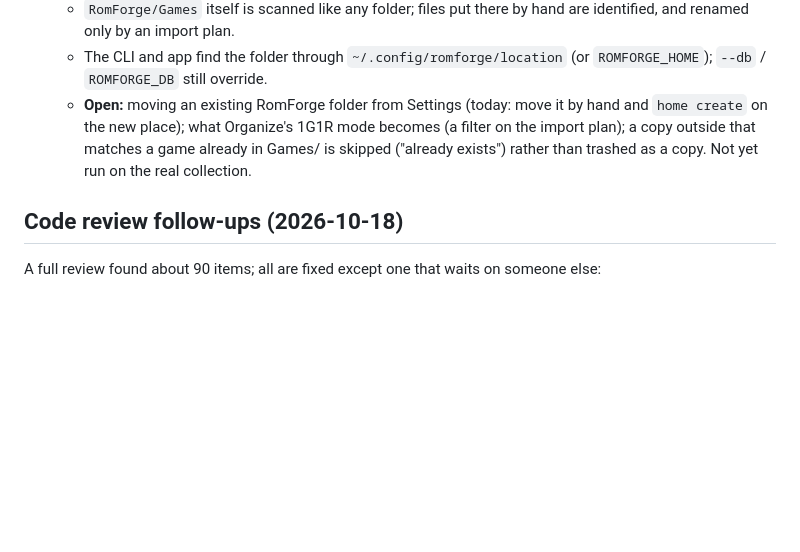
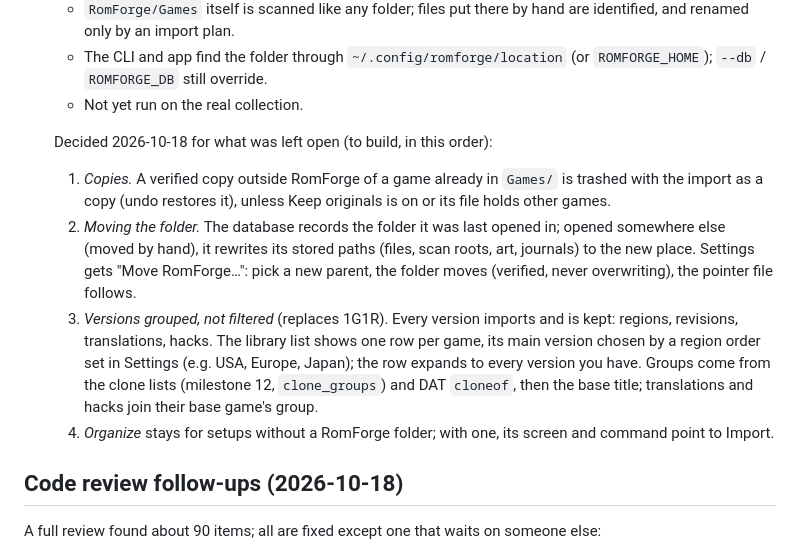
Before and after one commit to asafelobotomy/romforge, a Markdown page: PLAN.md, the part around the change. Rendered like a GitHub page; blank space fills up the shorter version.

Commit message:
PLAN: milestone 13 follow-ups (copies, moving, grouped versions, Organize)
Co-Authored-By: Claude Opus 5.5 <noreply@anthropic.com>

```diff
--- a/PLAN.md
+++ b/PLAN.md
@@ -601,11 +601,26 @@ RetroAchievements, Wikipedia, IGDB, HowLongToBeat).
       by hand are identified, and renamed only by an import plan.
     - The CLI and app find the folder through `~/.config/romforge/location`
       (or `ROMFORGE_HOME`); `--db` / `ROMFORGE_DB` still override.
-    - **Open:** moving an existing RomForge folder from Settings (today:
-      move it by hand and `home create` on the new place); what Organize's
-      1G1R mode becomes (a filter on the import plan); a copy outside that
-      matches a game already in Games/ is skipped ("already exists")
-      rather than trashed as a copy. Not yet run on the real collection.
+    - Not yet run on the real collection.
+
+    Decided 2026-10-18 for what was left open (to build, in this order):
+    1. *Copies.* A verified copy outside RomForge of a game already in
+       `Games/` is trashed with the import as a copy (undo restores it),
+       unless Keep originals is on or its file holds other games.
+    2. *Moving the folder.* The database records the folder it was last
+       opened in; opened somewhere else (moved by hand), it rewrites its
+       stored paths (files, scan roots, art, journals) to the new place.
+       Settings gets "Move RomForge…": pick a new parent, the folder moves
+       (verified, never overwriting), the pointer file follows.
+    3. *Versions grouped, not filtered* (replaces 1G1R). Every version
+       imports and is kept: regions, revisions, translations, hacks. The
+       library list shows one row per game, its main version chosen by
+       a region order set in Settings (e.g. USA, Europe, Japan); the row
+       expands to every version you have. Groups come from the clone
+       lists (milestone 12, `clone_groups`) and DAT `cloneof`, then the
+       base title; translations and hacks join their base game's group.
+    4. *Organize* stays for setups without a RomForge folder; with one,
+       its screen and command point to Import.
 
 ## Code review follow-ups (2026-10-18)
 
```
